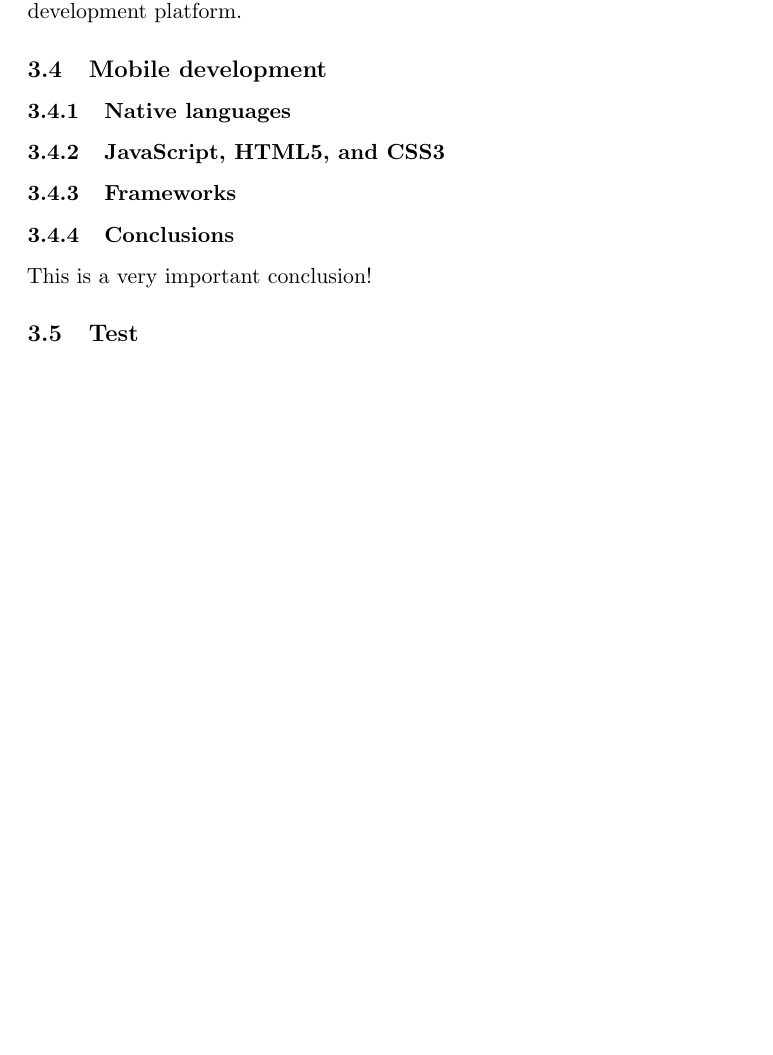
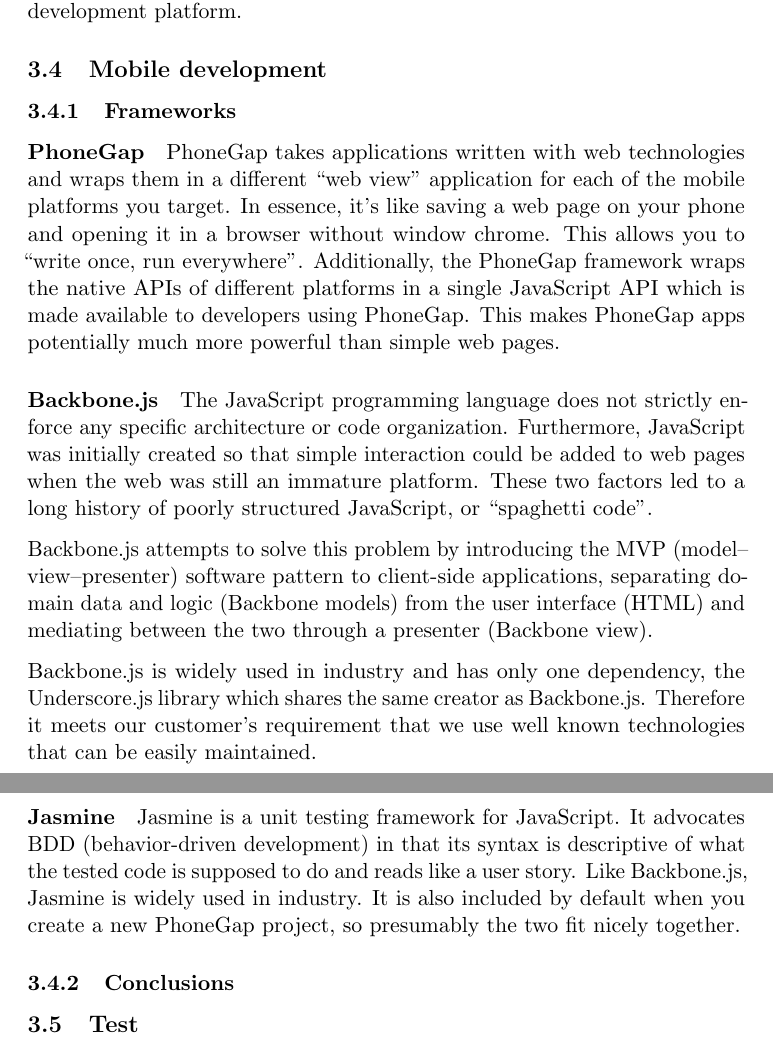
Before and after one commit to kpro-gr10/report, a LaTeX document (main.tex, which reads preliminaryStudies/mobileDevelopment.tex): part of page 14 of 26 before the commit and two parts of pages 14 and 15 of 27 after it, the two joined at a grey line, cut so that both start at the same text, the shorter picture padded with empty space. Compiled offline with pdfLaTeX.

Commit message:
Add some text about the frameworks we've decided to use

```diff
--- a/preliminaryStudies/mobileDevelopment.tex
+++ b/preliminaryStudies/mobileDevelopment.tex
@@ -1,7 +1,39 @@
 \subsection{Mobile development}
 
-\subsubsection{Native languages}
-\subsubsection{JavaScript, HTML5, and CSS3}
 \subsubsection{Frameworks}
+
+\paragraph{PhoneGap}
+PhoneGap takes applications written with web technologies and wraps them in
+a different ``web view'' application for each of the mobile platforms you
+target. In essence, it's like saving a web page on your phone and opening
+it in a browser without window chrome. This allows you to ``write once, run
+everywhere''. Additionally, the PhoneGap framework wraps the native APIs of
+different platforms in a single JavaScript API which is made available to
+developers using PhoneGap. This makes PhoneGap apps potentially much more
+powerful than simple web pages.
+
+\paragraph{Backbone.js}
+The JavaScript programming language does not strictly enforce any specific
+architecture or code organization. Furthermore, JavaScript was initially
+created so that simple interaction could be added to web pages when the web was
+still an immature platform. These two factors led to a long history of poorly
+structured JavaScript, or ``spaghetti code''.
+
+Backbone.js attempts to solve this problem by introducing the MVP
+(model--view--presenter) software pattern to client-side applications,
+separating domain data and logic (Backbone models) from the user interface
+(HTML) and mediating between the two through a presenter (Backbone view).
+
+Backbone.js is widely used in industry and has only one dependency, the
+Underscore.js library which shares the same creator as Backbone.js.
+Therefore it meets our customer's requirement that we use well known
+technologies that can be easily maintained.
+
+\paragraph{Jasmine}
+Jasmine is a unit testing framework for JavaScript. It advocates BDD
+(behavior-driven development) in that its syntax is descriptive of what the
+tested code is supposed to do and reads like a user story. Like Backbone.js,
+Jasmine is widely used in industry. It is also included by default when you
+create a new PhoneGap project, so presumably the two fit nicely together.
+
 \subsubsection{Conclusions}
-This is a very important conclusion!
```
